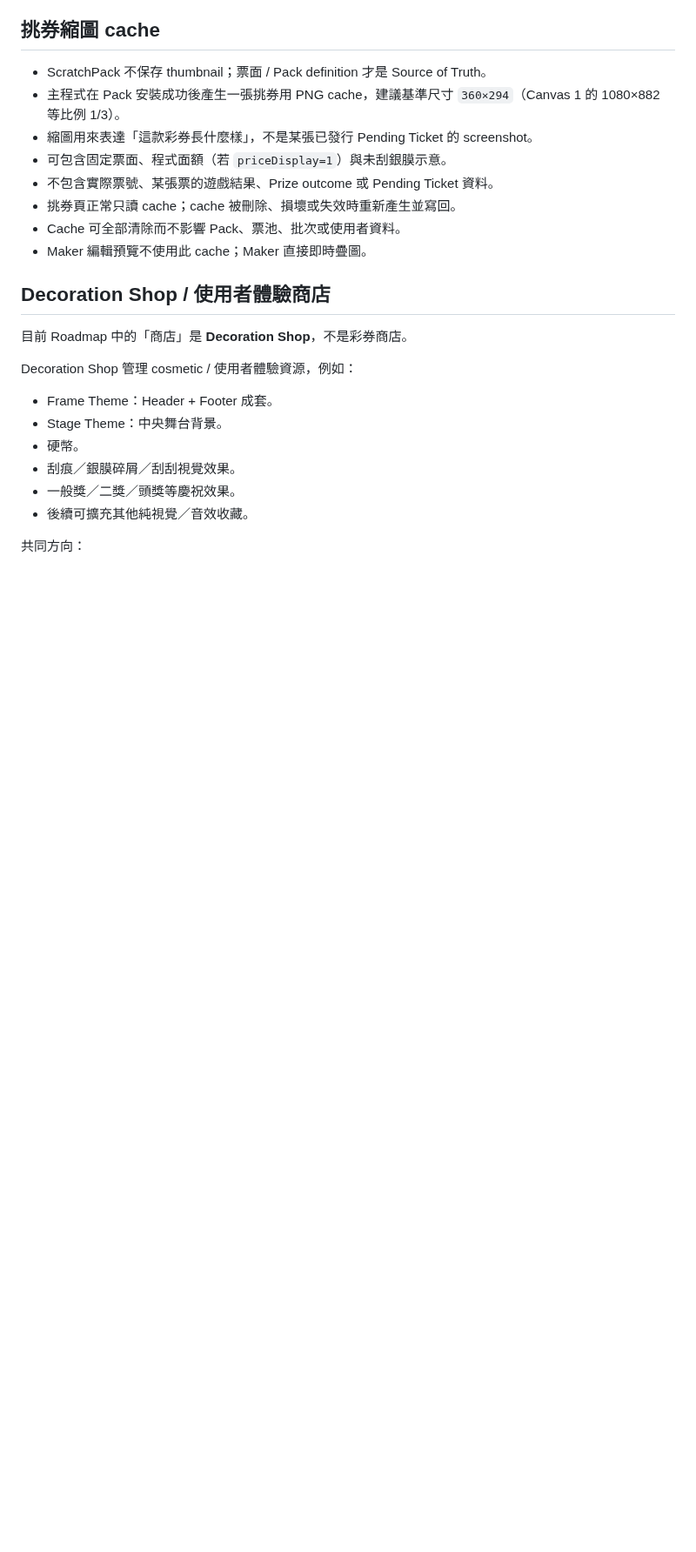
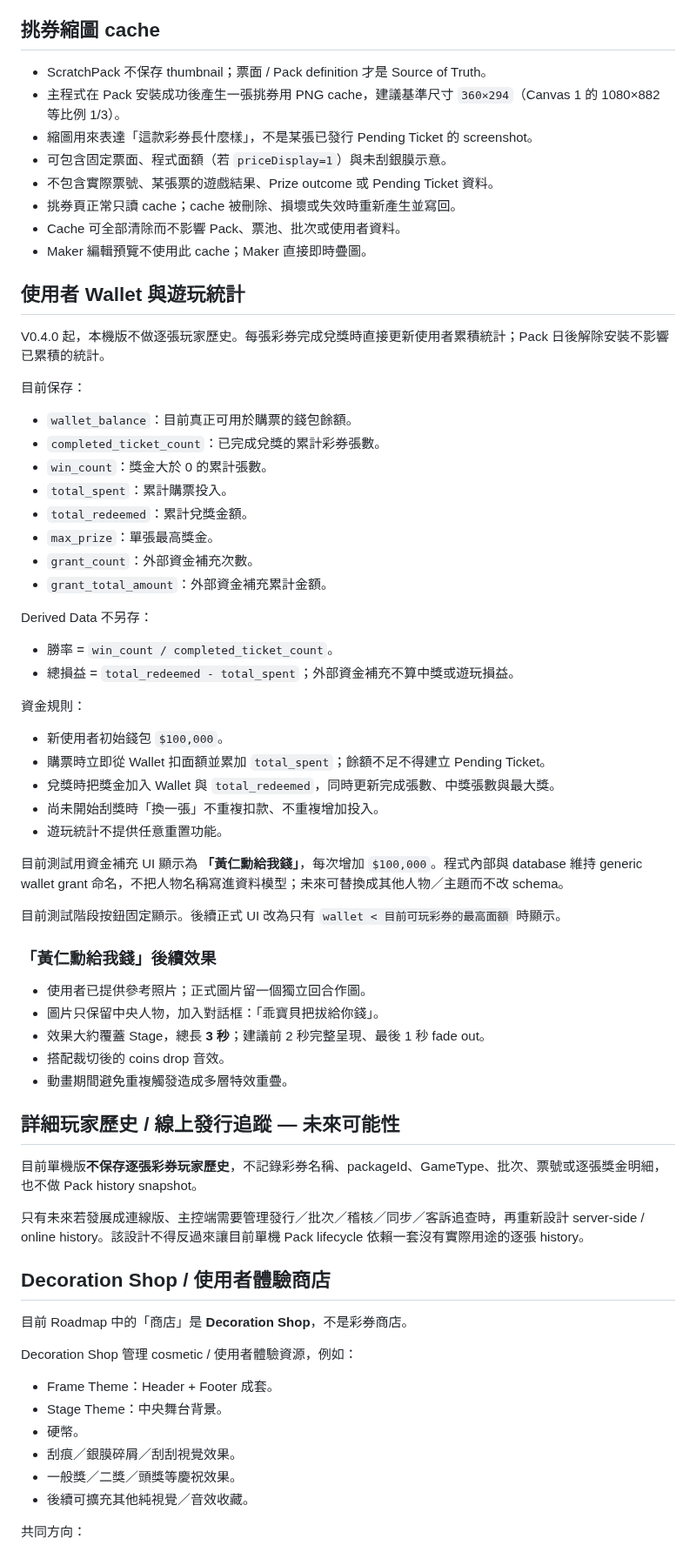
Before and after one commit to simonliu1118-byte/sandbox, a Markdown page: apps/ScratchGame/TODO.md, the part around one of its changes. Shown at 87% size. Rendered like a GitHub page; blank space fills up the shorter version.

Commit message:
docs(ScratchGame): record wallet aggregate stats and future online history

```diff
--- a/apps/ScratchGame/TODO.md
+++ b/apps/ScratchGame/TODO.md
@@ -86,6 +90,52 @@ GameType 的正式欄位與核心判定以 `GAMETYPE_SPEC.md` 為準。升版安
 - 挑券頁正常只讀 cache；cache 被刪除、損壞或失效時重新產生並寫回。
 - Cache 可全部清除而不影響 Pack、票池、批次或使用者資料。
 - Maker 編輯預覽不使用此 cache；Maker 直接即時疊圖。
+
+## 使用者 Wallet 與遊玩統計
+
+V0.4.0 起，本機版不做逐張玩家歷史。每張彩券完成兌獎時直接更新使用者累積統計；Pack 日後解除安裝不影響已累積的統計。
+
+目前保存：
+
+- `wallet_balance`：目前真正可用於購票的錢包餘額。
+- `completed_ticket_count`：已完成兌獎的累計彩券張數。
+- `win_count`：獎金大於 0 的累計張數。
+- `total_spent`：累計購票投入。
+- `total_redeemed`：累計兌獎金額。
+- `max_prize`：單張最高獎金。
+- `grant_count`：外部資金補充次數。
+- `grant_total_amount`：外部資金補充累計金額。
+
+Derived Data 不另存：
+
+- 勝率 = `win_count / completed_ticket_count`。
+- 總損益 = `total_redeemed - total_spent`；外部資金補充不算中獎或遊玩損益。
+
+資金規則：
+
+- 新使用者初始錢包 `$100,000`。
+- 購票時立即從 Wallet 扣面額並累加 `total_spent`；餘額不足不得建立 Pending Ticket。
+- 兌獎時把獎金加入 Wallet 與 `total_redeemed`，同時更新完成張數、中獎張數與最大獎。
+- 尚未開始刮獎時「換一張」不重複扣款、不重複增加投入。
+- 遊玩統計不提供任意重置功能。
+
+目前測試用資金補充 UI 顯示為 **「黃仁勳給我錢」**，每次增加 `$100,000`。程式內部與 database 維持 generic wallet grant 命名，不把人物名稱寫進資料模型；未來可替換成其他人物／主題而不改 schema。
+
+目前測試階段按鈕固定顯示。後續正式 UI 改為只有 `wallet < 目前可玩彩券的最高面額` 時顯示。
+
+### 「黃仁勳給我錢」後續效果
+
+- 使用者已提供參考照片；正式圖片留一個獨立回合作圖。
+- 圖片只保留中央人物，加入對話框：「乖寶貝把拔給你錢」。
+- 效果大約覆蓋 Stage，總長 **3 秒**；建議前 2 秒完整呈現、最後 1 秒 fade out。
+- 搭配裁切後的 coins drop 音效。
+- 動畫期間避免重複觸發造成多層特效重疊。
+
+## 詳細玩家歷史 / 線上發行追蹤 — 未來可能性
+
+目前單機版**不保存逐張彩券玩家歷史**，不記錄彩券名稱、packageId、GameType、批次、票號或逐張獎金明細，也不做 Pack history snapshot。
+
+只有未來若發展成連線版、主控端需要管理發行／批次／稽核／同步／客訴追查時，再重新設計 server-side / online history。該設計不得反過來讓目前單機 Pack lifecycle 依賴一套沒有實際用途的逐張 history。
 
 ## Decoration Shop / 使用者體驗商店
 
```
Also changed, not shown: other parts of apps/ScratchGame/TODO.md (+10 -2 lines).
